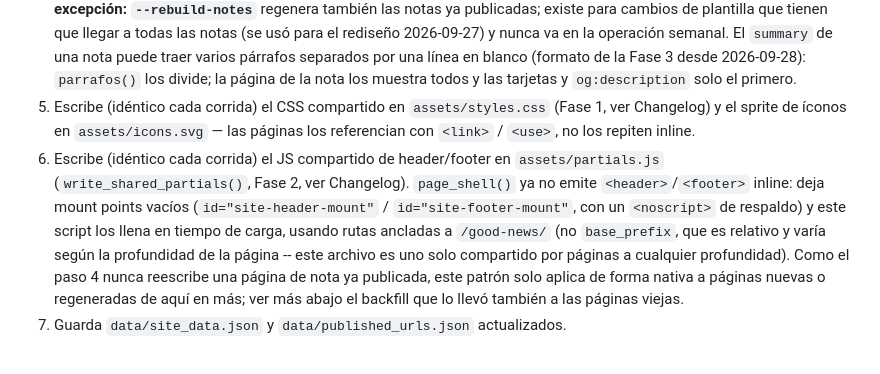
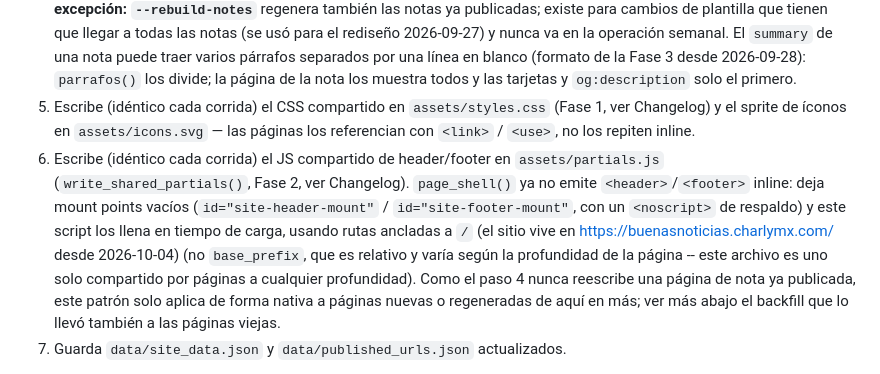
Before and after one commit to carlospt-74/good-news, a Markdown page: ARCHITECTURE.md, the part around the change. GitHub-like rendering.

```diff
--- a/ARCHITECTURE.md
+++ b/ARCHITECTURE.md
@@ -48,7 +48,7 @@ Paso a paso:
 4. Regenera `index.html` y **todas** las páginas de categoría (su contenido cambia cada corrida). Para páginas de nota individual, **solo genera las que todavía no existen** — una nota publicada nunca se vuelve a tocar (política "Fase 3(b)", ver Changelog). Esto es lo que evita que agregar unas pocas notas obligue a reescribir cientos de páginas viejas. **Única excepción: `--rebuild-notes`** regenera también las notas ya publicadas; existe para cambios de plantilla que tienen que llegar a todas las notas (se usó para el rediseño 2026-09-27) y nunca va en la operación semanal.
    El `summary` de una nota puede traer varios párrafos separados por una línea en blanco (formato de la Fase 3 desde 2026-09-28): `parrafos()` los divide; la página de la nota los muestra todos y las tarjetas y `og:description` solo el primero.
 5. Escribe (idéntico cada corrida) el CSS compartido en `assets/styles.css` (Fase 1, ver Changelog) y el sprite de íconos en `assets/icons.svg` — las páginas los referencian con `<link>` / `<use>`, no los repiten inline.
-6. Escribe (idéntico cada corrida) el JS compartido de header/footer en `assets/partials.js` (`write_shared_partials()`, Fase 2, ver Changelog). `page_shell()` ya no emite `<header>`/`<footer>` inline: deja mount points vacíos (`id="site-header-mount"` / `id="site-footer-mount"`, con un `<noscript>` de respaldo) y este script los llena en tiempo de carga, usando rutas ancladas a `/good-news/` (no `base_prefix`, que es relativo y varía según la profundidad de la página -- este archivo es uno solo compartido por páginas a cualquier profundidad). Como el paso 4 nunca reescribe una página de nota ya publicada, este patrón solo aplica de forma nativa a páginas nuevas o regeneradas de aquí en más; ver más abajo el backfill que lo llevó también a las páginas viejas.
+6. Escribe (idéntico cada corrida) el JS compartido de header/footer en `assets/partials.js` (`write_shared_partials()`, Fase 2, ver Changelog). `page_shell()` ya no emite `<header>`/`<footer>` inline: deja mount points vacíos (`id="site-header-mount"` / `id="site-footer-mount"`, con un `<noscript>` de respaldo) y este script los llena en tiempo de carga, usando rutas ancladas a `/` (el sitio vive en https://buenasnoticias.charlymx.com/ desde 2026-10-04) (no `base_prefix`, que es relativo y varía según la profundidad de la página -- este archivo es uno solo compartido por páginas a cualquier profundidad). Como el paso 4 nunca reescribe una página de nota ya publicada, este patrón solo aplica de forma nativa a páginas nuevas o regeneradas de aquí en más; ver más abajo el backfill que lo llevó también a las páginas viejas.
 7. Guarda `data/site_data.json` y `data/published_urls.json` actualizados.
 
 Es determinístico e idempotente: correrlo con `--reescritos` apuntando a `[]` sobre datos existentes simplemente re-renderiza home y categorías sin duplicar ni perder nada — es la forma segura de aplicar un cambio de plantilla/CSS a todo el sitio.
```
Also changed, not shown: CHANGELOG.md (+4 -0 lines).
